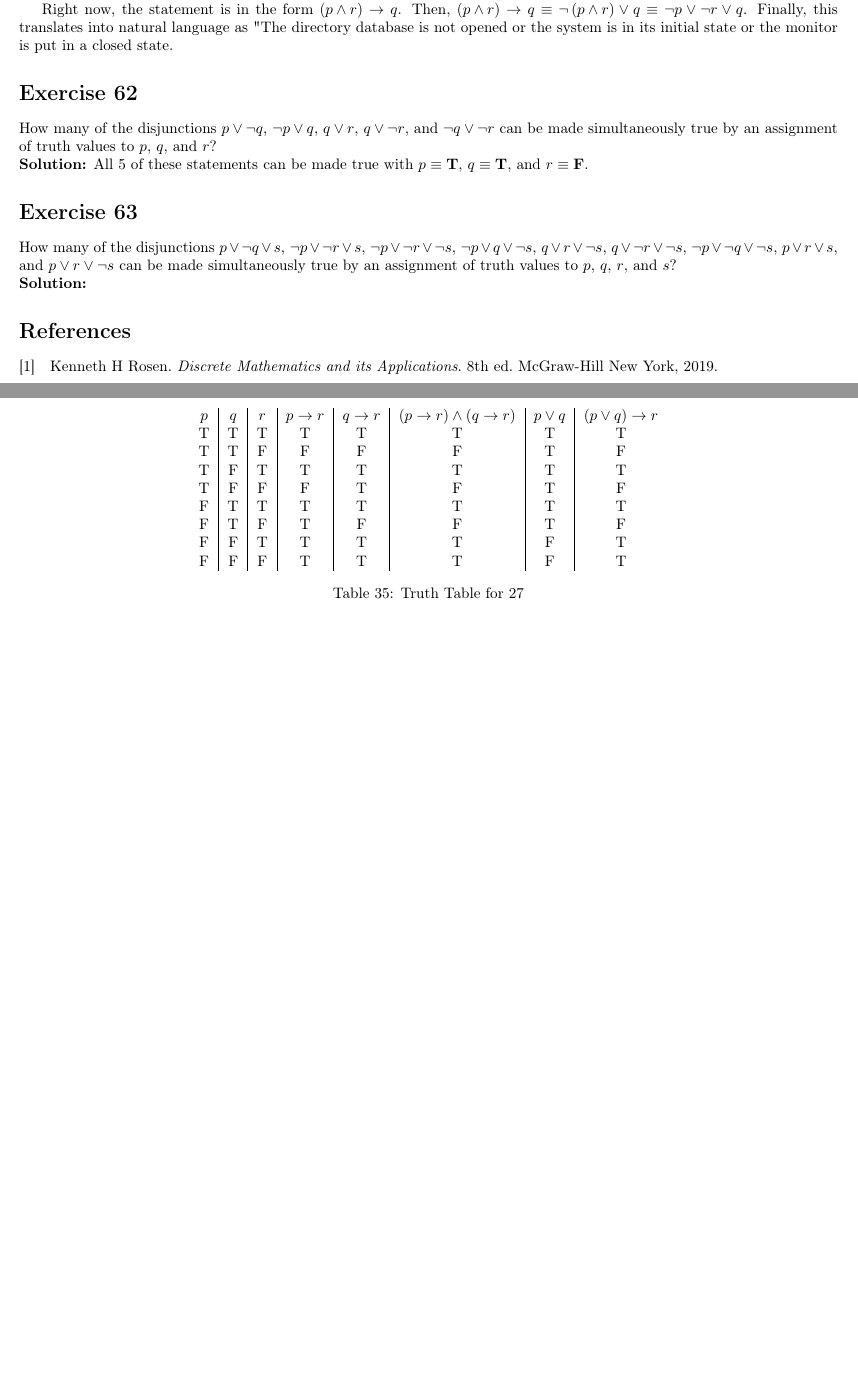
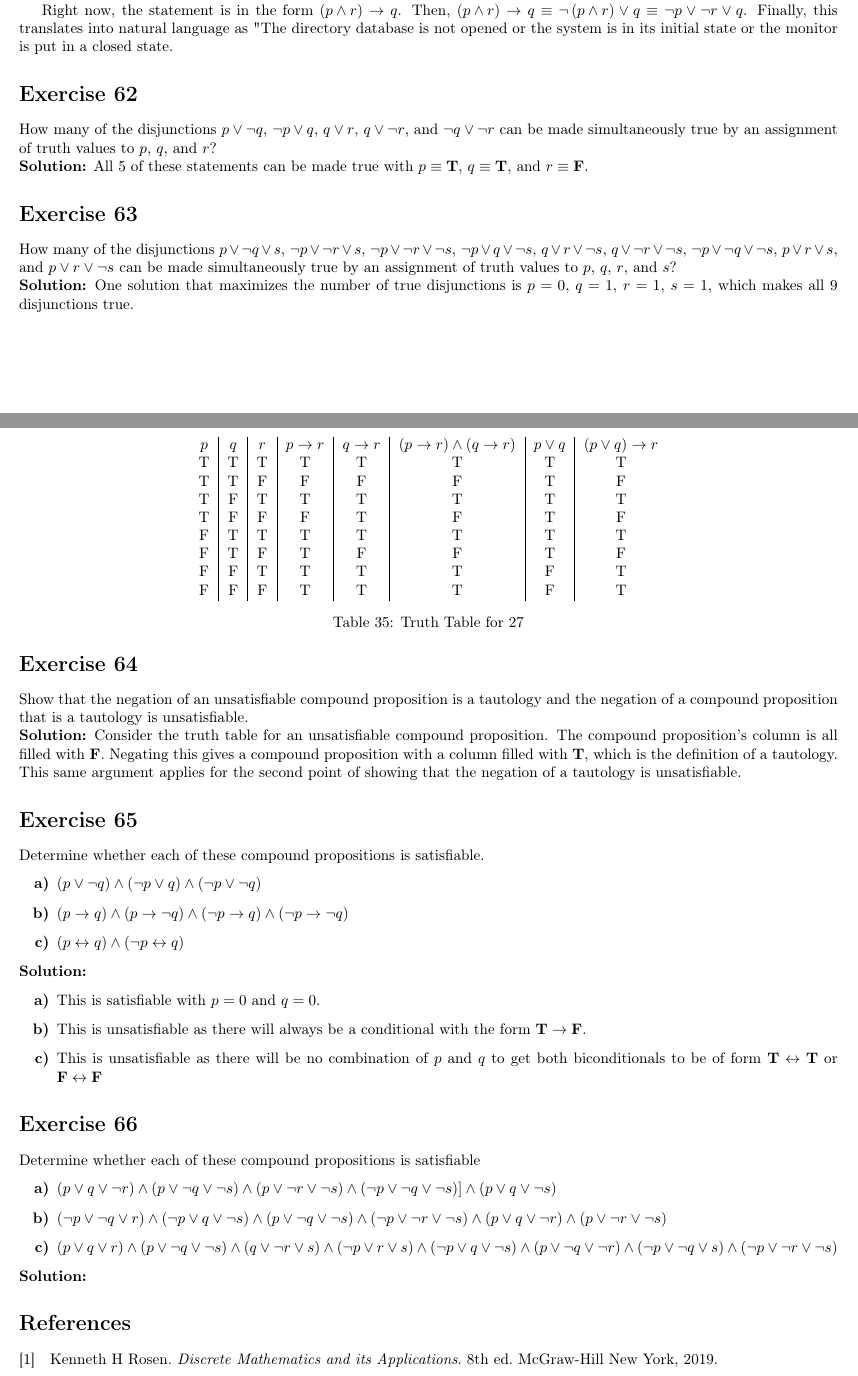
Before and after one commit to JeffreyLind3/Mathematics, a LaTeX problem sheet (Discrete Mathematics and its Applications, 8th Edition/Chapter 1 Logic and Proofs/Section 1.3 Propositional Equivalences/Exercises.tex): two parts of pages 16 and 17 of 19 before the commit and two parts of pages 16 and 17 of 20 after it, joined at a grey line, cut so that both start at the same text, the shorter picture padded with empty space. Compiled offline with pdfLaTeX.

Commit message:
Discrete Mathematics and its Applications, 8th Edition - Chapter 1 The Foundations: Logic and Proofs - Section 1.3 Propositional Equivalences - Exercises

```diff
--- a/Discrete Mathematics and its Applications, 8th Edition/Chapter 1 Logic and Proofs/Section 1.3 Propositional Equivalences/Exercises.tex
+++ b/Discrete Mathematics and its Applications, 8th Edition/Chapter 1 Logic and Proofs/Section 1.3 Propositional Equivalences/Exercises.tex
@@ -1353,6 +1353,41 @@ How many of the disjunctions \(p \lor \lnot q \lor s\), \(\lnot p \lor \lnot r \
 
 \noindent
 \textbf{Solution:}
+One solution that maximizes the number of true disjunctions is \(p = 0\), \(q = 1\), \(r = 1\), \(s = 1\), which makes all \(9\) disjunctions true.
+
+\section*{Exercise 64}
+Show that the negation of an unsatisfiable compound proposition is a tautology and the negation of a compound proposition that is a tautology is unsatisfiable.
+
+\noindent
+\textbf{Solution:}
+Consider the truth table for an unsatisfiable compound proposition. The compound proposition's column is all filled with \textbf{F}. Negating this gives a compound proposition with a column filled with \textbf{T}, which is the definition of a tautology. This same argument applies for the second point of showing that the negation of a tautology is unsatisfiable.
+
+\section*{Exercise 65}
+Determine whether each of these compound propositions is satisfiable.
+\begin{enumerate}
+    \item[\textbf{a)}] \((p \lor \lnot q) \land (\lnot p \lor q) \land (\lnot p \lor \lnot q)\)
+    \item[\textbf{b)}] \((p \to q) \land (p \to \lnot q) \land (\lnot p \to q) \land (\lnot p \to \lnot q)\)
+    \item[\textbf{c)}] \((p \leftrightarrow q) \land (\lnot p \leftrightarrow q)\)
+\end{enumerate}
+
+\noindent
+\textbf{Solution:}
+\begin{enumerate}
+    \item[\textbf{a)}] This is satisfiable with \(p = 0\) and \(q = 0\).
+    \item[\textbf{b)}] This is unsatisfiable as there will always be a conditional with the form \(\textbf{T} \to \textbf{F}\).
+    \item[\textbf{c)}] This is unsatisfiable as there will be no combination of \(p\) and \(q\) to get both biconditionals to be of form \(\textbf{T} \leftrightarrow \textbf{T}\) or \(\textbf{F} \leftrightarrow \textbf{F}\)
+\end{enumerate}
+
+\section*{Exercise 66}
+Determine whether each of these compound propositions is satisfiable
+\begin{enumerate}
+    \item[\textbf{a)}] \((p \lor q \lor \lnot r) \land (p \lor \lnot q \lor \lnot s) \land (p \lor \lnot r \lor \lnot s) \land (\lnot p \lor \lnot q \lor \lnot s) ]\land (p \lor q \lor \lnot s)\)
+    \item[\textbf{b)}] \((\lnot p \lor \lnot q \lor r) \land (\lnot p \lor q \lor \lnot s) \land (p \lor \lnot q \lor \lnot s) \land (\lnot p \lor \lnot r \lor \lnot s) \land (p \lor q \lor \lnot r) \land (p \lor \lnot r \lor \lnot s)\)
+    \item[\textbf{c)}] \((p \lor q \lor r) \land (p \lor \lnot q \lor \lnot s) \land (q \lor \lnot r \lor s) \land (\lnot p \lor r \lor s) \land (\lnot p \lor q \lor \lnot s) \land (p \lor \lnot q \lor \lnot r) \land(\lnot p \lor \lnot q \lor s) \land (\lnot p \lor \lnot r \lor \lnot s)\)
+\end{enumerate}
+
+\noindent
+\textbf{Solution:}
 
 \printbibliography
 
```
